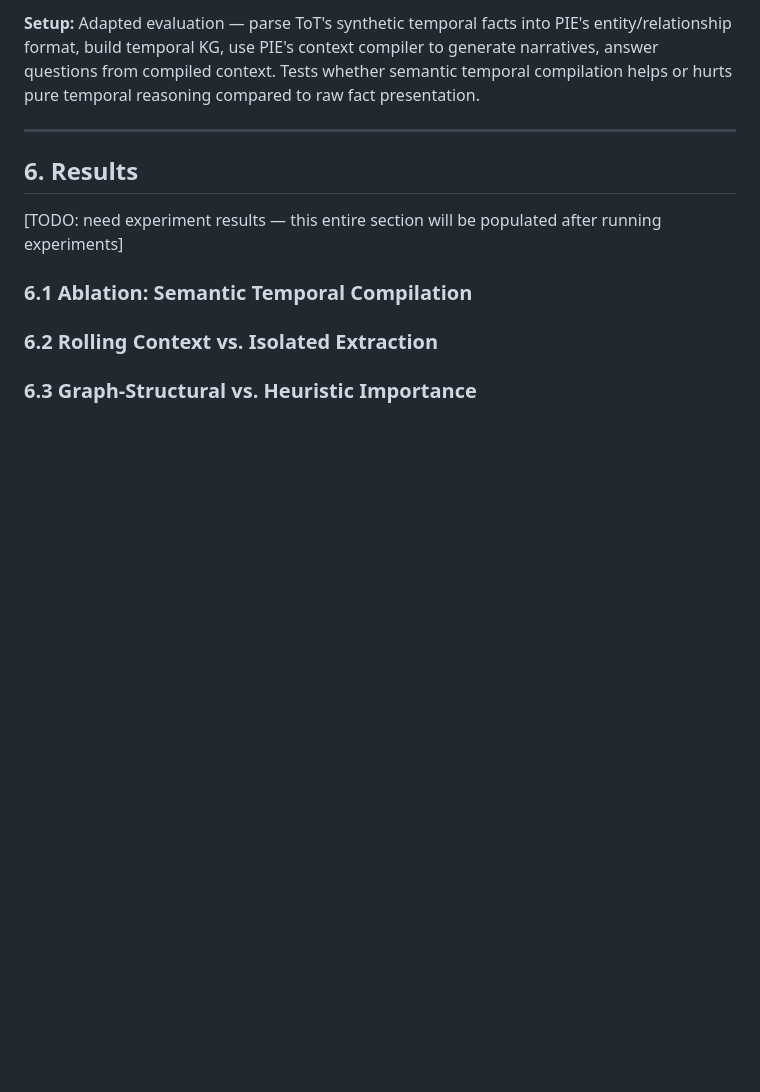
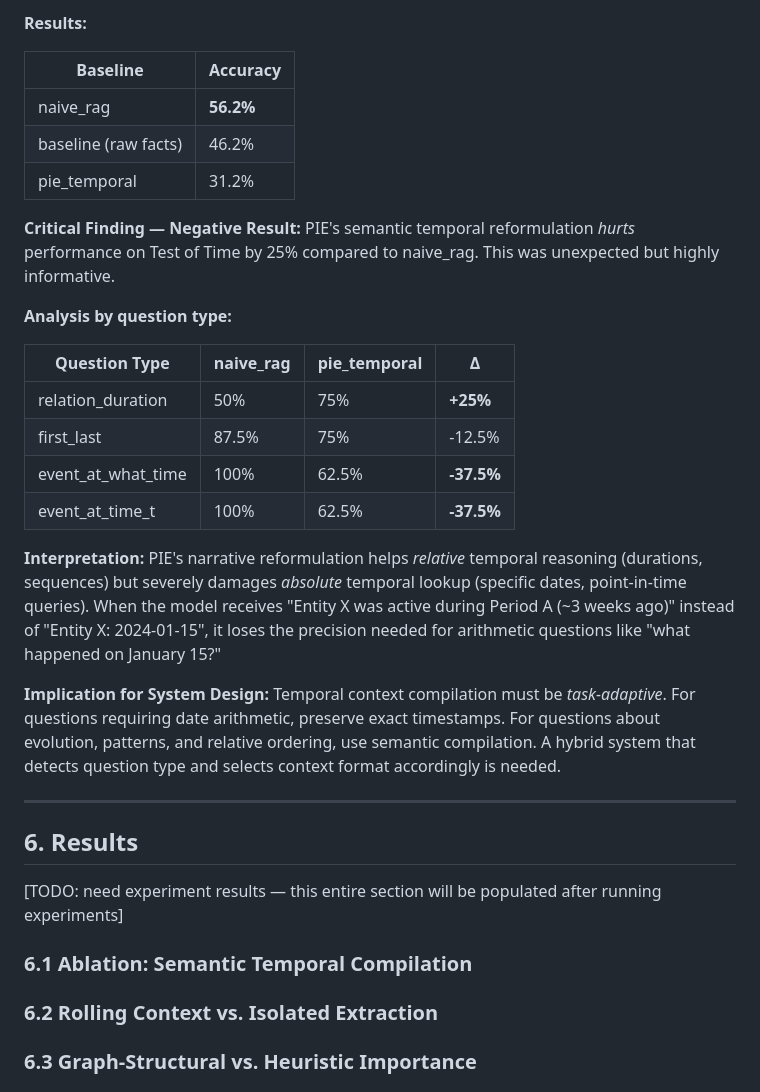
Before and after one commit to pkempire/pie, a Markdown page: PAPER-DRAFT.md, the part around one of its changes. Drawn GitHub-style; blank space fills up the shorter version.

```diff
--- a/PAPER-DRAFT.md
+++ b/PAPER-DRAFT.md
@@ -280,5 +307,26 @@ A background process that performs offline reasoning over the world model to sur
 
-**Setup:** Adapted evaluation — parse ToT's synthetic temporal facts into PIE's entity/relationship format, build temporal KG, use PIE's context compiler to generate narratives, answer questions from compiled context. Tests whether semantic temporal compilation helps or hurts pure temporal reasoning compared to raw fact presentation.
+**Results:**
+
+| Baseline | Accuracy |
+|----------|----------|
+| naive_rag | **56.2%** |
+| baseline (raw facts) | 46.2% |
+| pie_temporal | 31.2% |
+
+**Critical Finding — Negative Result:** PIE's semantic temporal reformulation *hurts* performance on Test of Time by 25% compared to naive_rag. This was unexpected but highly informative.
+
+**Analysis by question type:**
+
+| Question Type | naive_rag | pie_temporal | Δ |
+|---------------|-----------|--------------|---|
+| relation_duration | 50% | 75% | **+25%** |
+| first_last | 87.5% | 75% | -12.5% |
+| event_at_what_time | 100% | 62.5% | **-37.5%** |
+| event_at_time_t | 100% | 62.5% | **-37.5%** |
+
+**Interpretation:** PIE's narrative reformulation helps *relative* temporal reasoning (durations, sequences) but severely damages *absolute* temporal lookup (specific dates, point-in-time queries). When the model receives "Entity X was active during Period A (~3 weeks ago)" instead of "Entity X: 2024-01-15", it loses the precision needed for arithmetic questions like "what happened on January 15?"
+
+**Implication for System Design:** Temporal context compilation must be *task-adaptive*. For questions requiring date arithmetic, preserve exact timestamps. For questions about evolution, patterns, and relative ordering, use semantic compilation. A hybrid system that detects question type and selects context format accordingly is needed.
 
 ---
 
```
Also changed, not shown: other parts of PAPER-DRAFT.md (+33 -6 lines).
